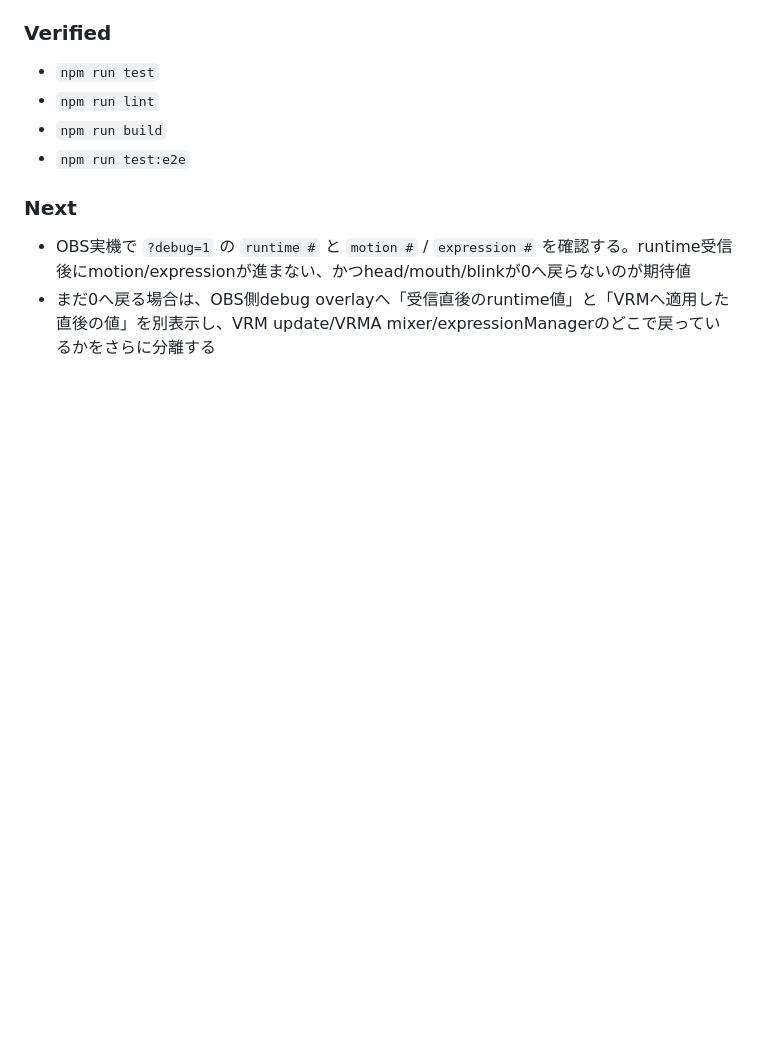
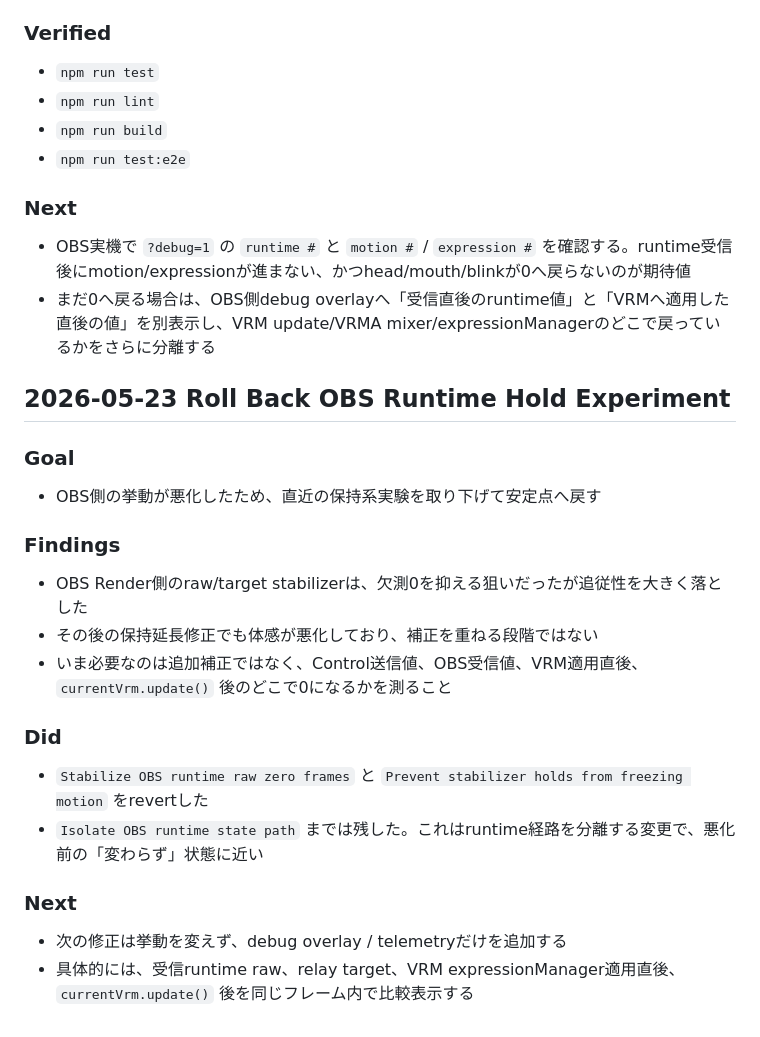
Before and after one commit to togechiyo/VPlant3D, a Markdown page: docs/work-log.md, the part around the change. GitHub-like rendering; blank space fills up the shorter version.

Commit message:
Document rollback of OBS runtime hold experiment

```diff
--- a/docs/work-log.md
+++ b/docs/work-log.md
@@ -2747,3 +2747,25 @@
 
 - OBS実機で `?debug=1` の `runtime #` と `motion #` / `expression #` を確認する。runtime受信後にmotion/expressionが進まない、かつhead/mouth/blinkが0へ戻らないのが期待値
 - まだ0へ戻る場合は、OBS側debug overlayへ「受信直後のruntime値」と「VRMへ適用した直後の値」を別表示し、VRM update/VRMA mixer/expressionManagerのどこで戻っているかをさらに分離する
+
+## 2026-05-23 Roll Back OBS Runtime Hold Experiment
+
+### Goal
+
+- OBS側の挙動が悪化したため、直近の保持系実験を取り下げて安定点へ戻す
+
+### Findings
+
+- OBS Render側のraw/target stabilizerは、欠測0を抑える狙いだったが追従性を大きく落とした
+- その後の保持延長修正でも体感が悪化しており、補正を重ねる段階ではない
+- いま必要なのは追加補正ではなく、Control送信値、OBS受信値、VRM適用直後、`currentVrm.update()` 後のどこで0になるかを測ること
+
+### Did
+
+- `Stabilize OBS runtime raw zero frames` と `Prevent stabilizer holds from freezing motion` をrevertした
+- `Isolate OBS runtime state path` までは残した。これはruntime経路を分離する変更で、悪化前の「変わらず」状態に近い
+
+### Next
+
+- 次の修正は挙動を変えず、debug overlay / telemetryだけを追加する
+- 具体的には、受信runtime raw、relay target、VRM expressionManager適用直後、`currentVrm.update()` 後を同じフレーム内で比較表示する
```
